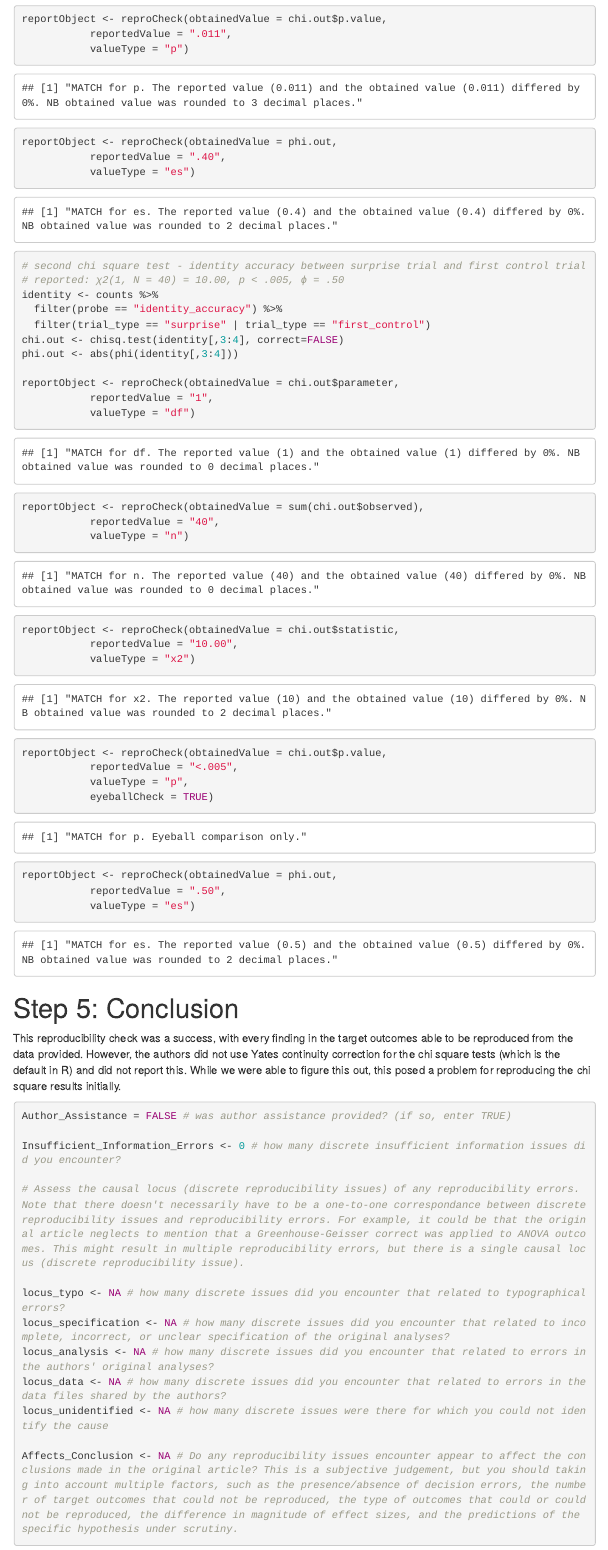
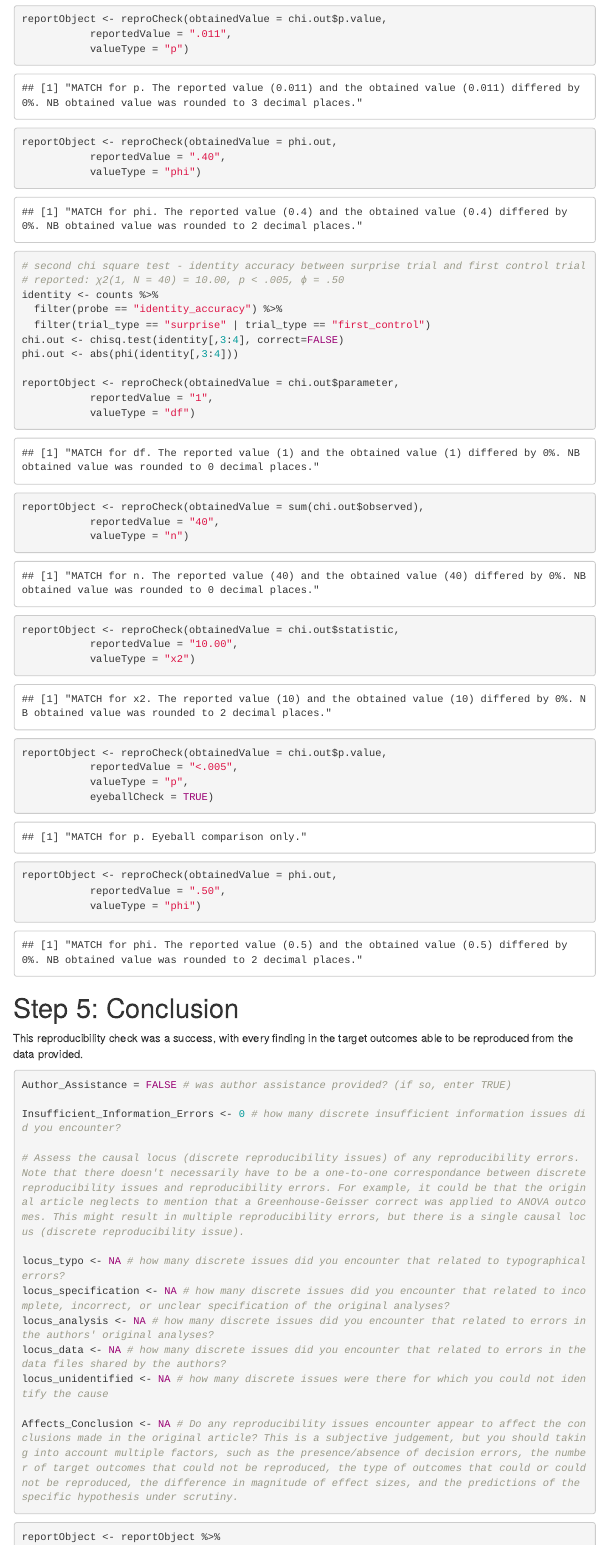
Before and after one commit to METRICS-CARPS/CARPS_9-2-2015_PS, an R Markdown document (finalReport.Rmd): the page in a window 1100 px wide, from 6980 px down. The pictures show the output file finalReport.html that the author committed with the source, opened offline; menus at the side of the page are left out.

Commit message:
added phi recording

````diff
--- a/finalReport.Rmd
+++ b/finalReport.Rmd
@@ -202,7 +202,7 @@ reportObject <- reproCheck(obtainedValue = chi.out$p.value,
 
 reportObject <- reproCheck(obtainedValue = phi.out,
            reportedValue = ".40",
-           valueType = "es")
+           valueType = "phi")
 
 # second chi square test - identity accuracy between surprise trial and first control trial
 # reported: χ2(1, N = 40) = 10.00, p < .005, ϕ = .50
@@ -231,13 +231,13 @@ reportObject <- reproCheck(obtainedValue = chi.out$p.value,
 
 reportObject <- reproCheck(obtainedValue = phi.out,
            reportedValue = ".50",
-           valueType = "es")
+           valueType = "phi")
 
 ```
 
 # Step 5: Conclusion
 
-This reproducibility check was a success, with every finding in the target outcomes able to be reproduced from the data provided. However, the authors did not use Yates continuity correction for the chi square tests (which is the default in R) and did not report this. While we were able to figure this out, this posed a problem for reproducing the chi square results initially.
+This reproducibility check was a success, with every finding in the target outcomes able to be reproduced from the data provided.
 
 ```{r}
 Author_Assistance = FALSE # was author assistance provided? (if so, enter TRUE)
--- a/finalReportDetailed.csv
+++ b/finalReportDetailed.csv
@@ -19,9 +19,9 @@ articleID,reportedValue,obtainedValue,valueType,percentageError,comparisonOutcom
 9-2-2015_PS,40,40,n,0,MATCH,NA
 9-2-2015_PS,6.4,6.4,x2,0,MATCH,NA
 9-2-2015_PS,0.011,0.011,p,0,MATCH,NA
-9-2-2015_PS,0.4,0.4,es,0,MATCH,NA
+9-2-2015_PS,0.4,0.4,phi,0,MATCH,NA
 9-2-2015_PS,1,1,df,0,MATCH,NA
 9-2-2015_PS,40,40,n,0,MATCH,NA
 9-2-2015_PS,10,10,x2,0,MATCH,NA
 9-2-2015_PS,<.005,0.0015654022580025514,p,NA,MATCH,TRUE
-9-2-2015_PS,0.5,0.5,es,0,MATCH,NA
+9-2-2015_PS,0.5,0.5,phi,0,MATCH,NA
````
Also changed, not shown: finalReport.html.
